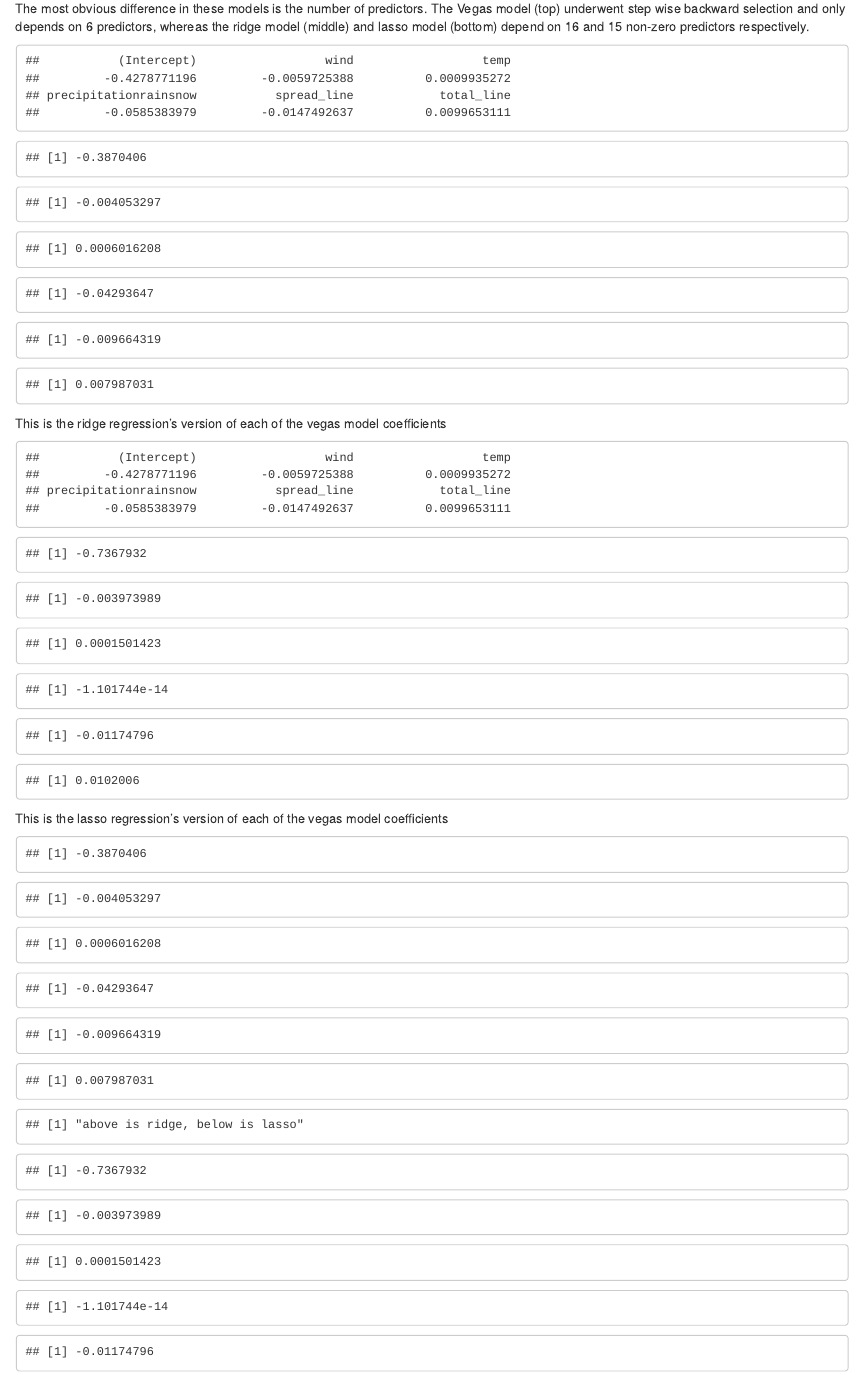
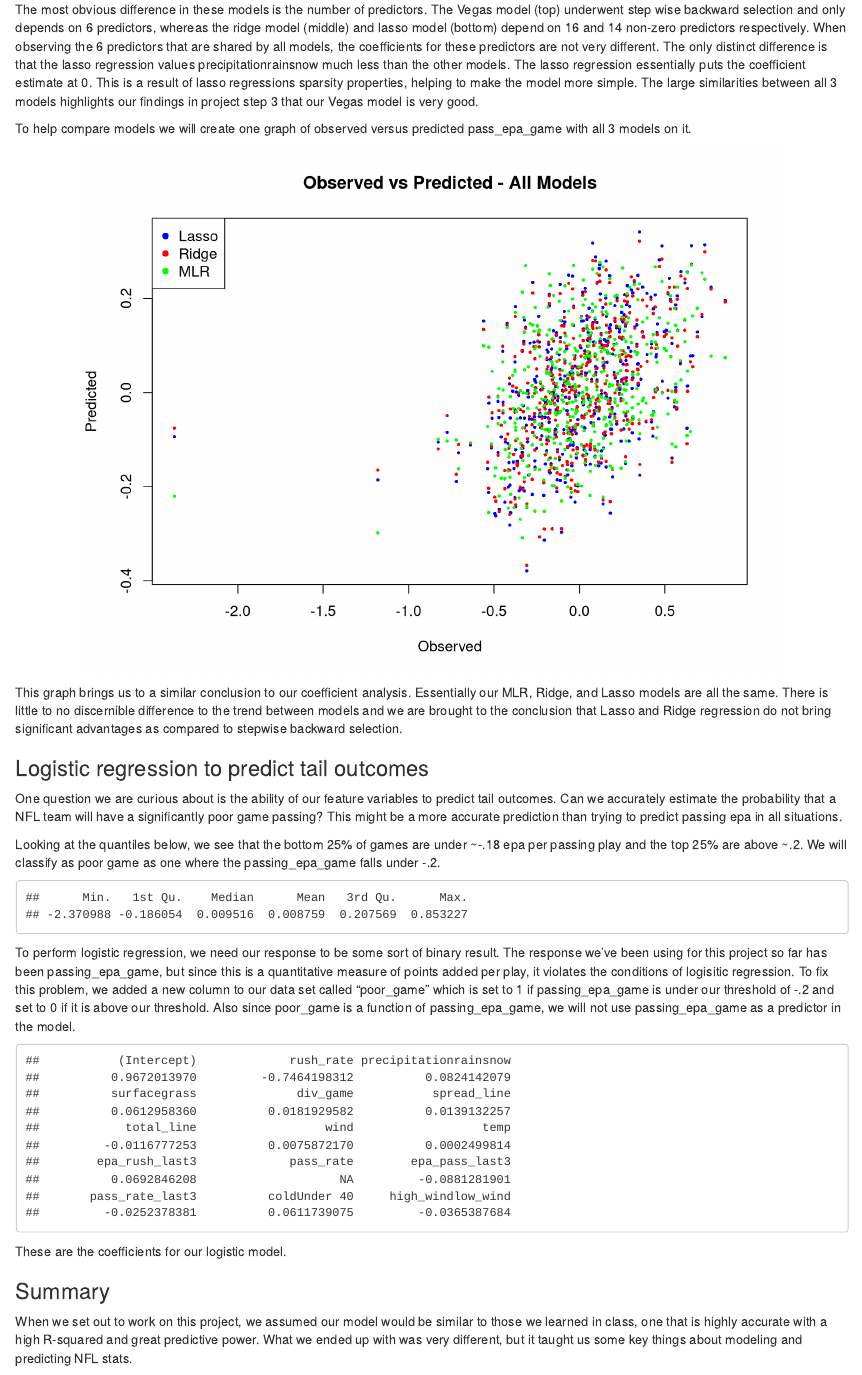
Before and after one commit to maxyface/pstat126, an R Markdown document (project_part_4 josh version.Rmd): the page in a window 1100 px wide, from 3270 px down before the commit and from 3640 px down after it, so that both start at the same text. Rendered offline with R 4.5, knitr and Pandoc, with nearby package versions.

Commit message:
project_part_4 josh version.Rmd

````diff
--- a/project_part_4 josh version.Rmd
+++ b/project_part_4 josh version.Rmd
@@ -129,46 +128,41 @@ coefficients(final_vegas_model)
 lasco
 
 ```
-The most obvious difference in these models is the number of predictors. The Vegas model (top) underwent step wise backward selection and only depends on 6 predictors, whereas the ridge model (middle) and lasso model (bottom) depend on 16 and 15 non-zero predictors respectively.
+The most obvious difference in these models is the number of predictors. The Vegas model (top) underwent step wise backward selection and only depends on 6 predictors, whereas the ridge model (middle) and lasso model (bottom) depend on 16 and 14 non-zero predictors respectively. When observing the 6 predictors that are shared by all models, the coefficients for these predictors are not very different. The only distinct difference is that the lasso regression values precipitationrainsnow much less than the other models. The lasso regression essentially puts the coefficient estimate at 0. This is a result of lasso regressions sparsity properties, helping to make the model more simple. The large similarities between all 3 models highlights our findings in project step 3 that our Vegas model is very good.
 
-```{r}
-coefficients(final_vegas_model)
-ridco[1]
-ridco[9]
-ridco[10]
-ridco[4]
-ridco[7]
-ridco[8]
-```
-This is the ridge regression's version of each of the vegas model coefficients
-
-```{r}
-coefficients(final_vegas_model)
-lasco[1]
-lasco[9]
-lasco[10]
-lasco[4]
-lasco[7]
-lasco[8]
-```
-This is the lasso regression's version of each of the vegas model coefficients
+To help compare models we will create one graph of observed versus predicted pass_epa_game with all 3 models on it.
 
 
 ```{r}
-ridco[1]
-ridco[9]
-ridco[10]
-ridco[4]
-ridco[7]
-ridco[8]
-print('above is ridge, below is lasso')
-lasco[1]
-lasco[9]
-lasco[10]
-lasco[4]
-lasco[7]
-lasco[8]
+
+mlr_predictions <- predict(final_vegas_model, newdata = full_data)
+new_data_predictors <- model.matrix(pass_epa_game ~ . - 1, data = full_data)
+ridge_predictions <- predict(ridge_mod, newx = new_data_predictors, s = bestrid)
+lasso_predictions <- predict(lasso_mod, newx = new_data_predictors, s=bestlas)
+observed<- full_data$pass_epa_game
+
+lengths <- c(length(observed), length(lasso_predictions), length(ridge_predictions), length(mlr_predictions))
+
+if (!all(lengths[-1] == lengths[1])) {
+  # Align lengths by trimming the longer vectors
+  min_length <- min(lengths)
+
+  observed <- observed[1:min_length]
+  lasso_predictions <- lasso_predictions[1:min_length]
+  ridge_predictions <- ridge_predictions[1:min_length]
+  mlr_predictions <- mlr_predictions[1:min_length]
+}
 ```
+
+```{r, fig.width=8, fig.height=6}
+plot(observed, lasso_predictions, col = "blue", cex = .5, xlab = "Observed", ylab = "Predicted", main = "Observed vs Predicted - All Models", pch = 16)
+points(observed, ridge_predictions, col = "red", cex = .5, pch = 16)
+points(observed, mlr_predictions, col = "green", cex = .5, pch = 16)
+legend("topleft", legend = c("Lasso", "Ridge", "MLR"), col = c("blue", "red", "green"),pch = 16 )
+```
+
+This graph brings us to a similar conclusion to our coefficient analysis. Essentially our MLR, Ridge, and Lasso models are all the same. There is little to no discernible difference to the trend between models and we are brought to the conclusion that Lasso and Ridge regression do not bring significant advantages as compared to stepwise backward selection.
+
 
 ### Logistic regression to predict tail outcomes
 
````
Also changed, not shown: project_part_4 josh version.Rmd (5 more changed lines).
